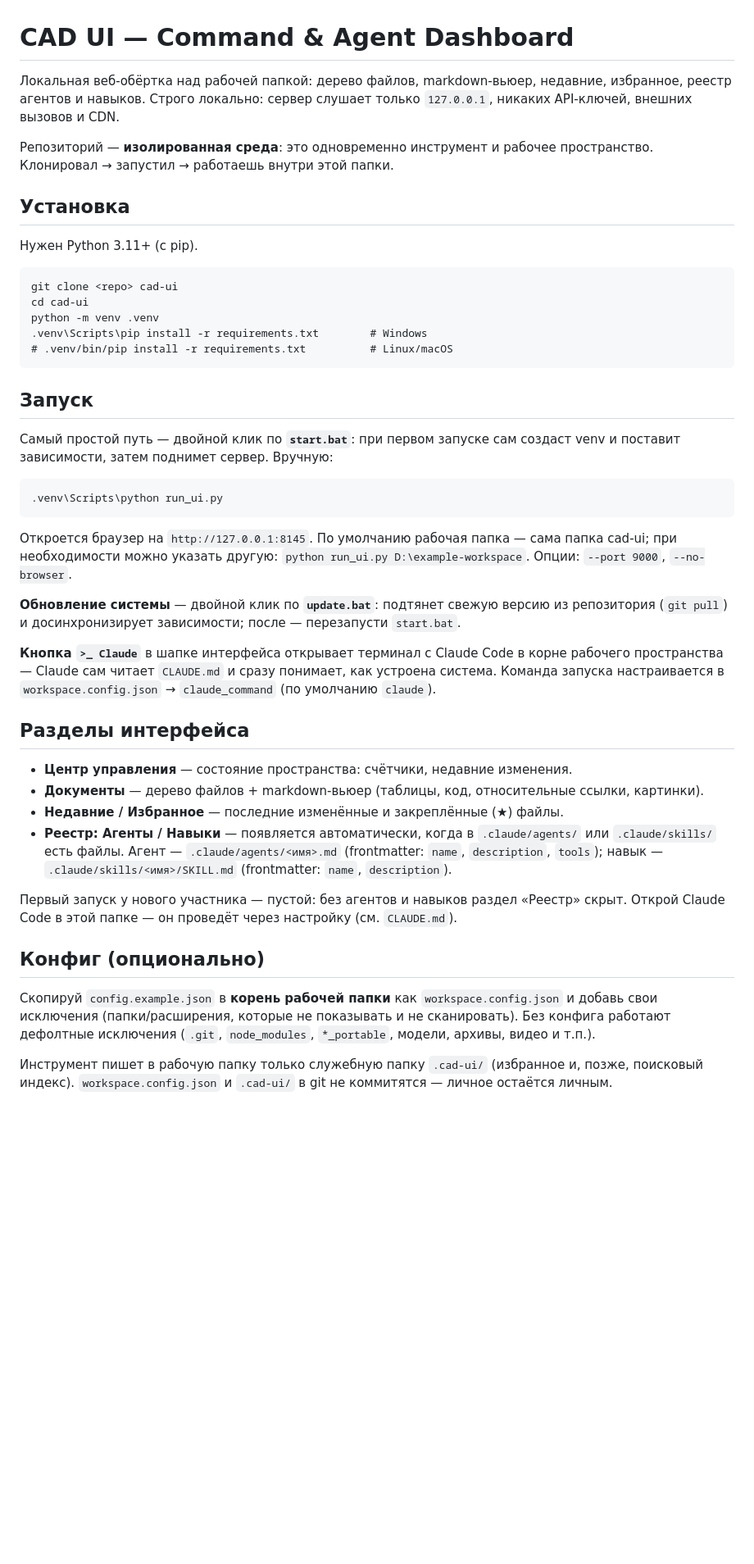
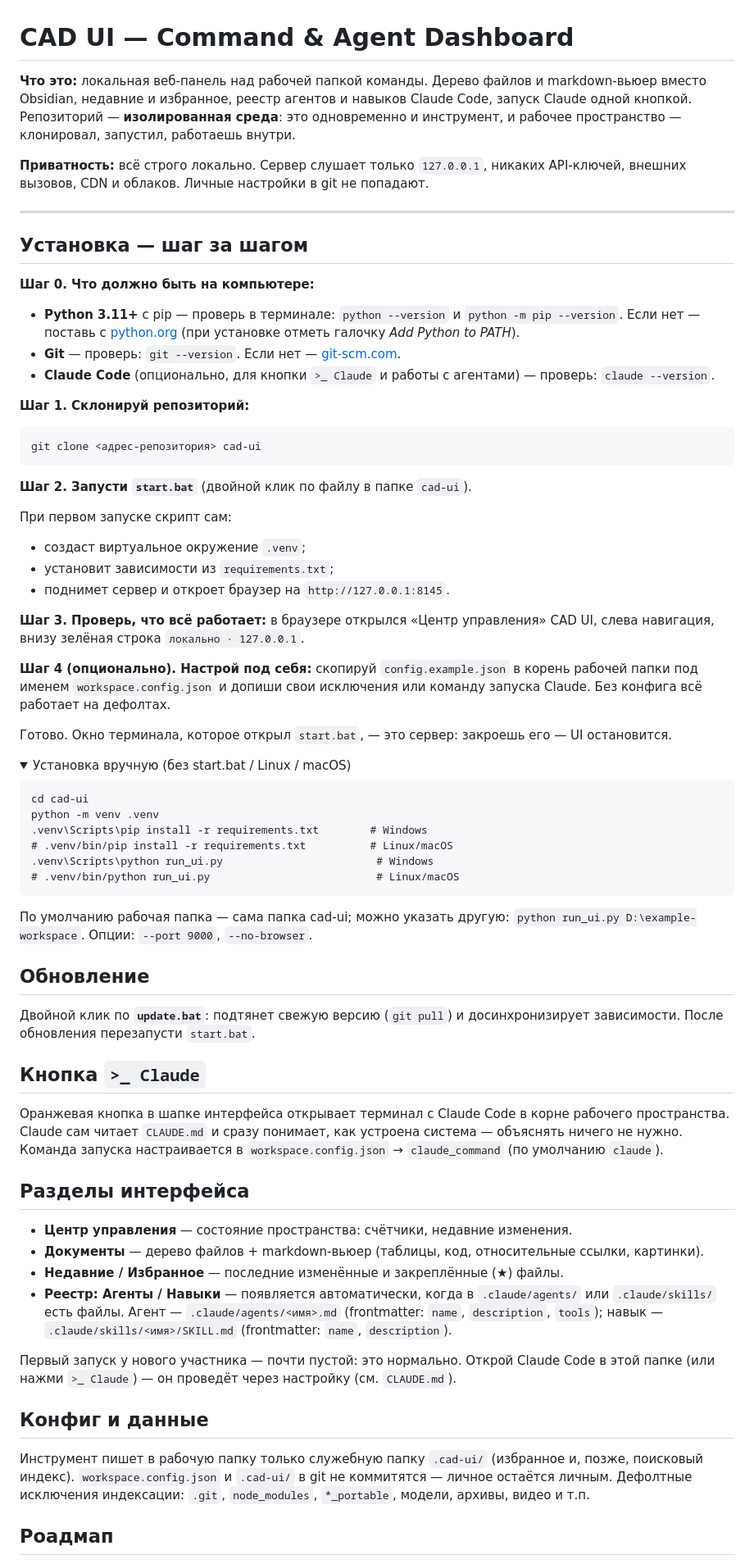
Before and after one commit to Joshimore/cad-ui, a Markdown page: README.md, the part around one of its changes. Shown at 82% size. Drawn GitHub-style; folded sections open; blank space fills up the shorter version.

````diff
--- a/README.md
+++ b/README.md
@@ -1,34 +1,60 @@
 # CAD UI — Command & Agent Dashboard
 
-Локальная веб-обёртка над рабочей папкой: дерево файлов, markdown-вьюер, недавние, избранное, реестр агентов и навыков. Строго локально: сервер слушает только `127.0.0.1`, никаких API-ключей, внешних вызовов и CDN.
+**Что это:** локальная веб-панель над рабочей папкой команды. Дерево файлов и markdown-вьюер вместо Obsidian, недавние и избранное, реестр агентов и навыков Claude Code, запуск Claude одной кнопкой. Репозиторий — **изолированная среда**: это одновременно и инструмент, и рабочее пространство — клонировал, запустил, работаешь внутри.
 
-Репозиторий — **изолированная среда**: это одновременно инструмент и рабочее пространство. Клонировал → запустил → работаешь внутри этой папки.
+**Приватность:** всё строго локально. Сервер слушает только `127.0.0.1`, никаких API-ключей, внешних вызовов, CDN и облаков. Личные настройки в git не попадают.
 
-## Установка
+---
 
-Нужен Python 3.11+ (с pip).
+## Установка — шаг за шагом
+
+**Шаг 0. Что должно быть на компьютере:**
+
+- **Python 3.11+** с pip — проверь в терминале: `python --version` и `python -m pip --version`. Если нет — поставь с [python.org](https://www.python.org/downloads/) (при установке отметь галочку *Add Python to PATH*).
+- **Git** — проверь: `git --version`. Если нет — [git-scm.com](https://git-scm.com/downloads).
+- **Claude Code** (опционально, для кнопки `>_ Claude` и работы с агентами) — проверь: `claude --version`.
+
+**Шаг 1. Склонируй репозиторий:**
 
 ```
-git clone <repo> cad-ui
+git clone <адрес-репозитория> cad-ui
+```
+
+**Шаг 2. Запусти `start.bat`** (двойной клик по файлу в папке `cad-ui`).
+
+При первом запуске скрипт сам:
+- создаст виртуальное окружение `.venv`;
+- установит зависимости из `requirements.txt`;
+- поднимет сервер и откроет браузер на `http://127.0.0.1:8145`.
+
+**Шаг 3. Проверь, что всё работает:** в браузере открылся «Центр управления» CAD UI, слева навигация, внизу зелёная строка `локально · 127.0.0.1`.
+
+**Шаг 4 (опционально). Настрой под себя:** скопируй `config.example.json` в корень рабочей папки под именем `workspace.config.json` и допиши свои исключения или команду запуска Claude. Без конфига всё работает на дефолтах.
+
+Готово. Окно терминала, которое открыл `start.bat`, — это сервер: закроешь его — UI остановится.
+
+<details>
+<summary>Установка вручную (без start.bat / Linux / macOS)</summary>
+
+```
 cd cad-ui
 python -m venv .venv
 .venv\Scripts\pip install -r requirements.txt        # Windows
 # .venv/bin/pip install -r requirements.txt          # Linux/macOS
+.venv\Scripts\python run_ui.py                        # Windows
+# .venv/bin/python run_ui.py                          # Linux/macOS
 ```
 
-## Запуск
+По умолчанию рабочая папка — сама папка cad-ui; можно указать другую: `python run_ui.py D:\example-workspace`. Опции: `--port 9000`, `--no-browser`.
+</details>
 
-Самый простой путь — двойной клик по **`start.bat`**: при первом запуске сам создаст venv и поставит зависимости, затем поднимет сервер. Вручную:
+## Обновление
 
-```
-.venv\Scripts\python run_ui.py
-```
+Двойной клик по **`update.bat`**: подтянет свежую версию (`git pull`) и досинхронизирует зависимости. После обновления перезапусти `start.bat`.
 
-Откроется браузер на `http://127.0.0.1:8145`. По умолчанию рабочая папка — сама папка cad-ui; при необходимости можно указать другую: `python run_ui.py D:\example-workspace`. Опции: `--port 9000`, `--no-browser`.
+## Кнопка `>_ Claude`
 
-**Обновление системы** — двойной клик по **`update.bat`**: подтянет свежую версию из репозитория (`git pull`) и досинхронизирует зависимости; после — перезапусти `start.bat`.
-
-**Кнопка `>_ Claude`** в шапке интерфейса открывает терминал с Claude Code в корне рабочего пространства — Claude сам читает `CLAUDE.md` и сразу понимает, как устроена система. Команда запуска настраивается в `workspace.config.json` → `claude_command` (по умолчанию `claude`).
+Оранжевая кнопка в шапке интерфейса открывает терминал с Claude Code в корне рабочего пространства. Claude сам читает `CLAUDE.md` и сразу понимает, как устроена система — объяснять ничего не нужно. Команда запуска настраивается в `workspace.config.json` → `claude_command` (по умолчанию `claude`).
 
 ## Разделы интерфейса
 
@@ -37,11 +63,11 @@ python -m venv .venv
 - **Недавние / Избранное** — последние изменённые и закреплённые (★) файлы.
 - **Реестр: Агенты / Навыки** — появляется автоматически, когда в `.claude/agents/` или `.claude/skills/` есть файлы. Агент — `.claude/agents/<имя>.md` (frontmatter: `name`, `description`, `tools`); навык — `.claude/skills/<имя>/SKILL.md` (frontmatter: `name`, `description`).
 
-Первый запуск у нового участника — пустой: без агентов и навыков раздел «Реестр» скрыт. Открой Claude Code в этой папке — он проведёт через настройку (см. `CLAUDE.md`).
+Первый запуск у нового участника — почти пустой: это нормально. Открой Claude Code в этой папке (или нажми `>_ Claude`) — он проведёт через настройку (см. `CLAUDE.md`).
 
-## Конфиг (опционально)
+## Конфиг и данные
 
-Скопируй `config.example.json` в **корень рабочей папки** как `workspace.config.json` и добавь свои исключения (папки/расширения, которые не показывать и не сканировать). Без конфига работают дефолтные исключения (`.git`, `node_modules`, `*_portable`, модели, архивы, видео и т.п.).
+Инструмент пишет в рабочую папку только служебную папку `.cad-ui/` (избранное и, позже, поисковый индекс). `workspace.config.json` и `.cad-ui/` в git не коммитятся — личное остаётся личным. Дефолтные исключения индексации: `.git`, `node_modules`, `*_portable`, модели, архивы, видео и т.п.
 
-Инструмент пишет в рабочую папку только служебную папку `.cad-ui/` (избранное и, позже, поисковый индекс). `workspace.config.json` и `.cad-ui/` в git не коммитятся — личное остаётся личным.
+## Роадмап
 
````
Also changed, not shown: other parts of README.md (+1 -3 lines).
